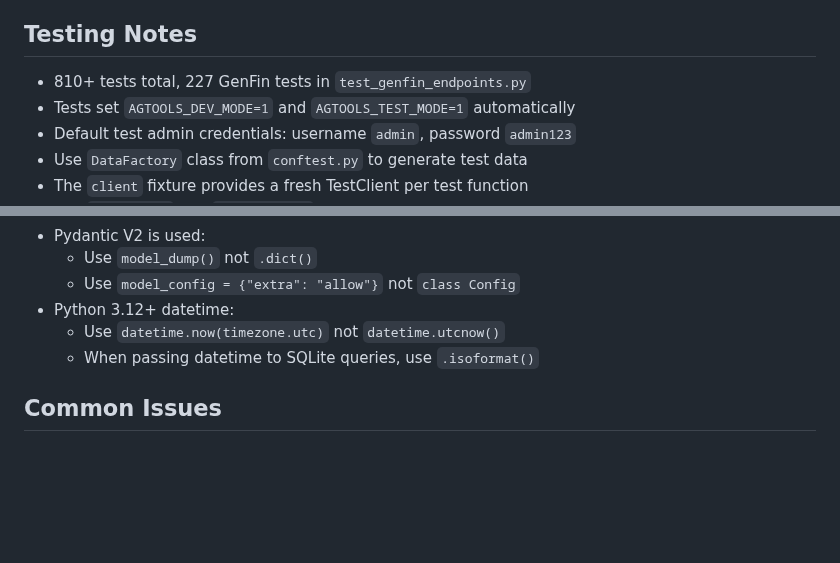
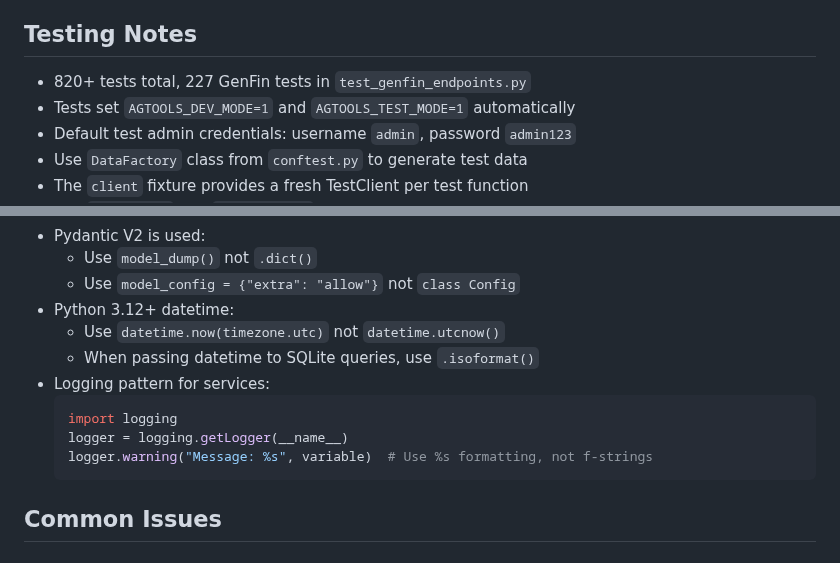
Before and after one commit to wbp318/agtools, a Markdown page: CLAUDE.md, 2 parts joined by grey strips. Rendered like a GitHub page; blank space fills up the shorter version.

Commit message:
docs: Update CLAUDE.md with logging pattern and test count
- Add logging pattern guidance for services
- Update test count from 810+ to 820+

Co-Authored-By: Claude Opus 4.5 <noreply@anthropic.com>

````diff
--- a/CLAUDE.md
+++ b/CLAUDE.md
@@ -128,7 +128,7 @@ GenFin is a full accounting system with 13 service files:
 
 ## Testing Notes
 
-- 810+ tests total, 227 GenFin tests in `test_genfin_endpoints.py`
+- 820+ tests total, 227 GenFin tests in `test_genfin_endpoints.py`
 - Tests set `AGTOOLS_DEV_MODE=1` and `AGTOOLS_TEST_MODE=1` automatically
 - Default test admin credentials: username `admin`, password `admin123`
 - Use `DataFactory` class from `conftest.py` to generate test data
@@ -148,6 +148,12 @@ GenFin is a full accounting system with 13 service files:
 - Python 3.12+ datetime:
   - Use `datetime.now(timezone.utc)` not `datetime.utcnow()`
   - When passing datetime to SQLite queries, use `.isoformat()`
+- Logging pattern for services:
+  ```python
+  import logging
+  logger = logging.getLogger(__name__)
+  logger.warning("Message: %s", variable)  # Use %s formatting, not f-strings
+  ```
 
 ## Common Issues
 
````
